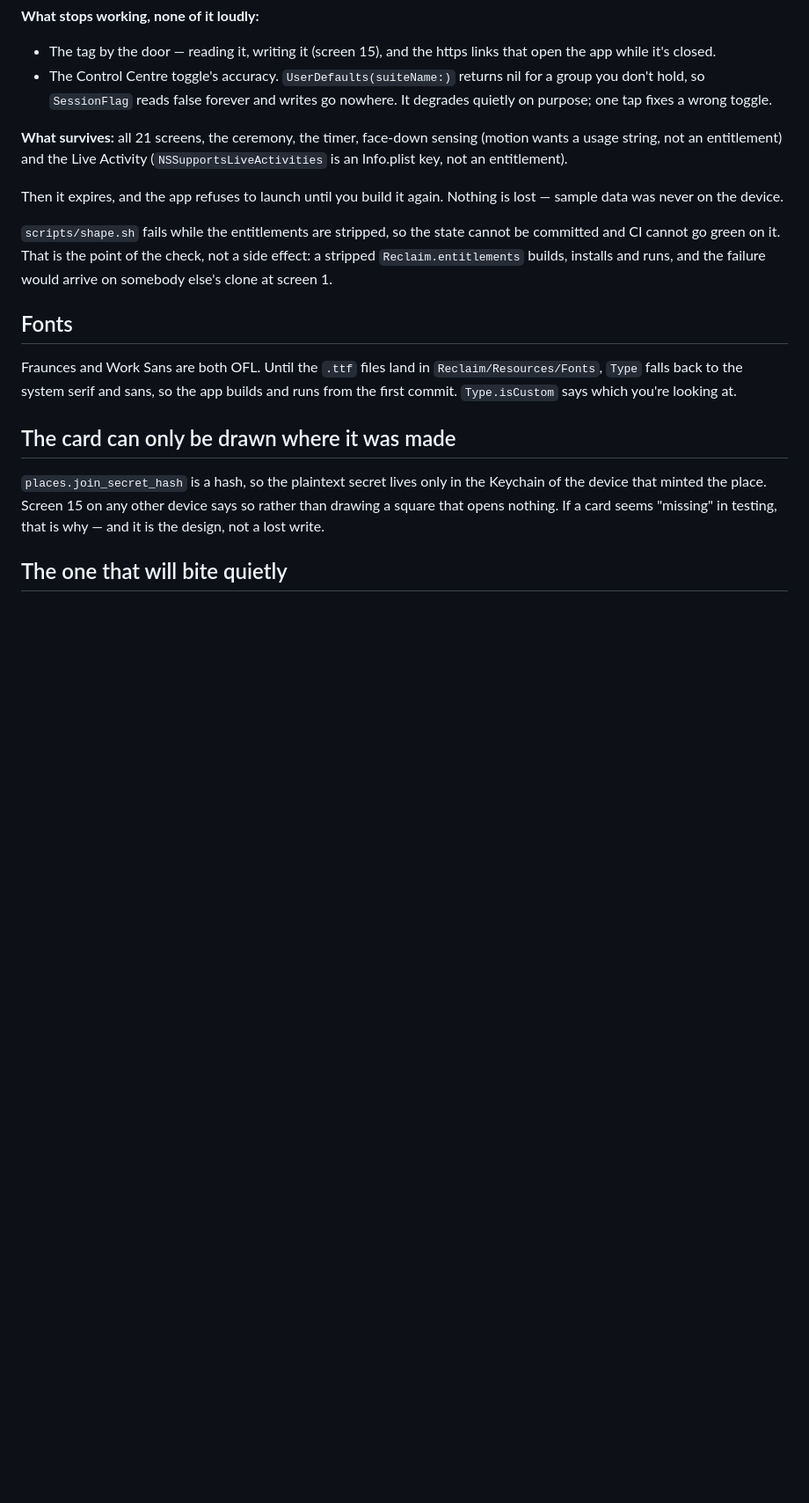
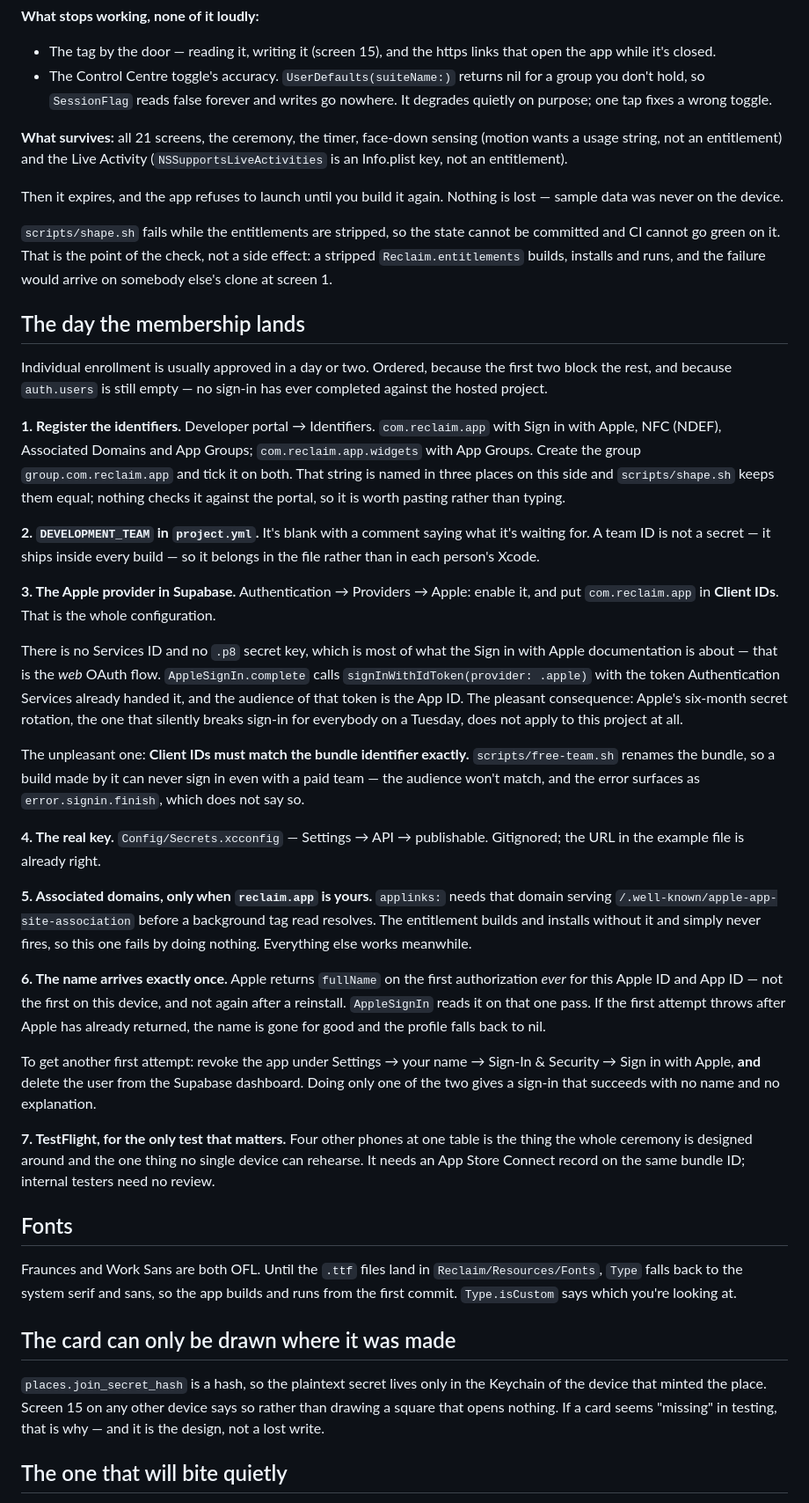
Before and after one commit to schelhaasalex/code_name_haven, a Markdown page: docs/BUILD-NOTES.md, the part around the change. Shown at 88% size. GitHub-like rendering; blank space fills up the shorter version.

Commit message:
Write down what the membership unblocks, in the order it unblocks it
auth.users is empty — no sign-in has ever completed against the hosted
project — so the first one will be somebody following steps at a desk with a
phone plugged in, and two of those steps are not where they'd look.

The Apple provider in Supabase needs the bundle identifier in Client IDs and
nothing else. No Services ID, no .p8, no six-month secret rotation: that is
the web OAuth flow, and signInWithIdToken hands over a token whose audience
is the App ID. Worth writing down both because it is less work than the
documentation implies and because the matching requirement is exact —
free-team.sh renames the bundle, so a build from it cannot sign in even
against a paid team, and the audience mismatch surfaces as error.signin.finish
without saying why.

And the name. Apple returns fullName on the first authorization ever for an
Apple ID and App ID, not the first on a device; AppleSignIn reads it on that
one pass, and a throw after Apple has answered loses it permanently. Getting
another first attempt means revoking under Settings AND deleting the Supabase
user — doing one gives a sign-in that works, has no name, and says nothing.

Co-Authored-By: Claude Opus 5 <noreply@anthropic.com>
Claude-Session: https://claude.ai/code/session_01AC5vCKM5gwCnCotE7SLbKX

```diff
--- a/docs/BUILD-NOTES.md
+++ b/docs/BUILD-NOTES.md
@@ -184,6 +184,65 @@ cannot be committed and CI cannot go green on it. That is the point of the
 check, not a side effect: a stripped `Reclaim.entitlements` builds, installs
 and runs, and the failure would arrive on somebody else's clone at screen 1.
 
+## The day the membership lands
+
+Individual enrollment is usually approved in a day or two. Ordered, because
+the first two block the rest, and because `auth.users` is still empty — no
+sign-in has ever completed against the hosted project.
+
+**1. Register the identifiers.** Developer portal → Identifiers. `com.reclaim.app`
+with Sign in with Apple, NFC (NDEF), Associated Domains and App Groups;
+`com.reclaim.app.widgets` with App Groups. Create the group
+`group.com.reclaim.app` and tick it on both. That string is named in three
+places on this side and `scripts/shape.sh` keeps them equal; nothing checks it
+against the portal, so it is worth pasting rather than typing.
+
+**2. `DEVELOPMENT_TEAM` in `project.yml`.** It's blank with a comment saying
+what it's waiting for. A team ID is not a secret — it ships inside every build
+— so it belongs in the file rather than in each person's Xcode.
+
+**3. The Apple provider in Supabase.** Authentication → Providers → Apple:
+enable it, and put `com.reclaim.app` in **Client IDs**. That is the whole
+configuration.
+
+There is no Services ID and no `.p8` secret key, which is most of what the
+Sign in with Apple documentation is about — that is the *web* OAuth flow.
+`AppleSignIn.complete` calls `signInWithIdToken(provider: .apple)` with the
+token Authentication Services already handed it, and the audience of that
+token is the App ID. The pleasant consequence: Apple's six-month secret
+rotation, the one that silently breaks sign-in for everybody on a Tuesday,
+does not apply to this project at all.
+
+The unpleasant one: **Client IDs must match the bundle identifier exactly.**
+`scripts/free-team.sh` renames the bundle, so a build made by it can never
+sign in even with a paid team — the audience won't match, and the error
+surfaces as `error.signin.finish`, which does not say so.
+
+**4. The real key.** `Config/Secrets.xcconfig` — Settings → API → publishable.
+Gitignored; the URL in the example file is already right.
+
+**5. Associated domains, only when `reclaim.app` is yours.** `applinks:` needs
+that domain serving `/.well-known/apple-app-site-association` before a
+background tag read resolves. The entitlement builds and installs without it
+and simply never fires, so this one fails by doing nothing. Everything else
+works meanwhile.
+
+**6. The name arrives exactly once.** Apple returns `fullName` on the first
+authorization *ever* for this Apple ID and App ID — not the first on this
+device, and not again after a reinstall. `AppleSignIn` reads it on that one
+pass. If the first attempt throws after Apple has already returned, the name
+is gone for good and the profile falls back to nil.
+
+To get another first attempt: revoke the app under Settings → your name →
+Sign-In & Security → Sign in with Apple, **and** delete the user from the
+Supabase dashboard. Doing only one of the two gives a sign-in that succeeds
+with no name and no explanation.
+
+**7. TestFlight, for the only test that matters.** Four other phones at one
+table is the thing the whole ceremony is designed around and the one thing no
+single device can rehearse. It needs an App Store Connect record on the same
+bundle ID; internal testers need no review.
+
 ## Fonts
 
 Fraunces and Work Sans are both OFL. Until the `.ttf` files land in
```
